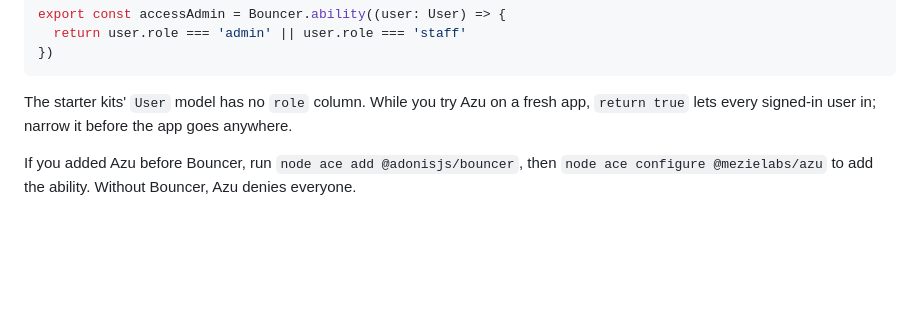
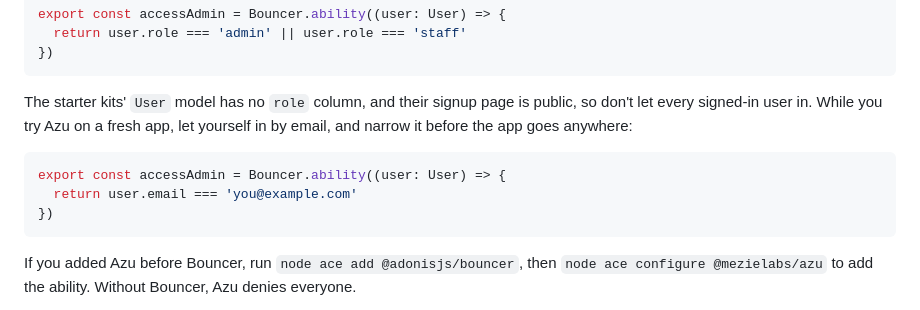
Before and after one commit to mezielabs/azu, a Markdown page: README.md, the part around the change. Rendered like a GitHub page; blank space fills up the shorter version.

Commit message:
docs: let yourself into a fresh app's admin by email, not every signed-in user
The starter kits have public signup, so return true would admit anyone
who registers.

````diff
--- a/README.md
+++ b/README.md
@@ -65,7 +65,13 @@ export const accessAdmin = Bouncer.ability((user: User) => {
 })
 ```
 
-The starter kits' `User` model has no `role` column. While you try Azu on a fresh app, `return true` lets every signed-in user in; narrow it before the app goes anywhere.
+The starter kits' `User` model has no `role` column, and their signup page is public, so don't let every signed-in user in. While you try Azu on a fresh app, let yourself in by email, and narrow it before the app goes anywhere:
+
+```ts
+export const accessAdmin = Bouncer.ability((user: User) => {
+  return user.email === 'you@example.com'
+})
+```
 
 If you added Azu before Bouncer, run `node ace add @adonisjs/bouncer`, then `node ace configure @mezielabs/azu` to add the ability. Without Bouncer, Azu denies everyone.
 
````
Also changed, not shown: docs/decisions.md (+1 -1 lines), docs/quickstart.md (+7 -5 lines).
